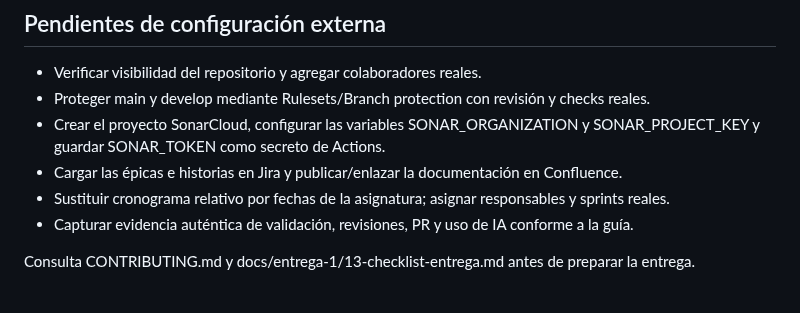
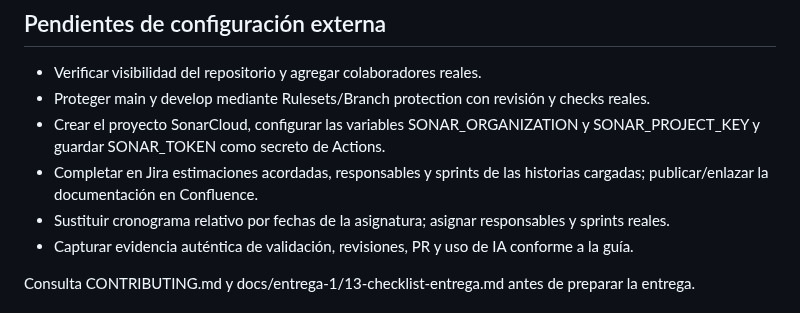
Before and after one commit to Rocky72153/marketplace-alojamientos, a Markdown page: README.md, the part around the change. Drawn GitHub-style.

Commit message:
docs: sincroniza guia principal con Jira

```diff
--- a/README.md
+++ b/README.md
@@ -58,7 +58,7 @@ Base de datos local: docker compose up -d db
 - Verificar visibilidad del repositorio y agregar colaboradores reales.
 - Proteger main y develop mediante Rulesets/Branch protection con revisión y checks reales.
 - Crear el proyecto SonarCloud, configurar las variables SONAR_ORGANIZATION y SONAR_PROJECT_KEY y guardar SONAR_TOKEN como secreto de Actions.
-- Cargar las épicas e historias en Jira y publicar/enlazar la documentación en Confluence.
+- Completar en Jira estimaciones acordadas, responsables y sprints de las historias cargadas; publicar/enlazar la documentación en Confluence.
 - Sustituir cronograma relativo por fechas de la asignatura; asignar responsables y sprints reales.
 - Capturar evidencia auténtica de validación, revisiones, PR y uso de IA conforme a la guía.
 
```
